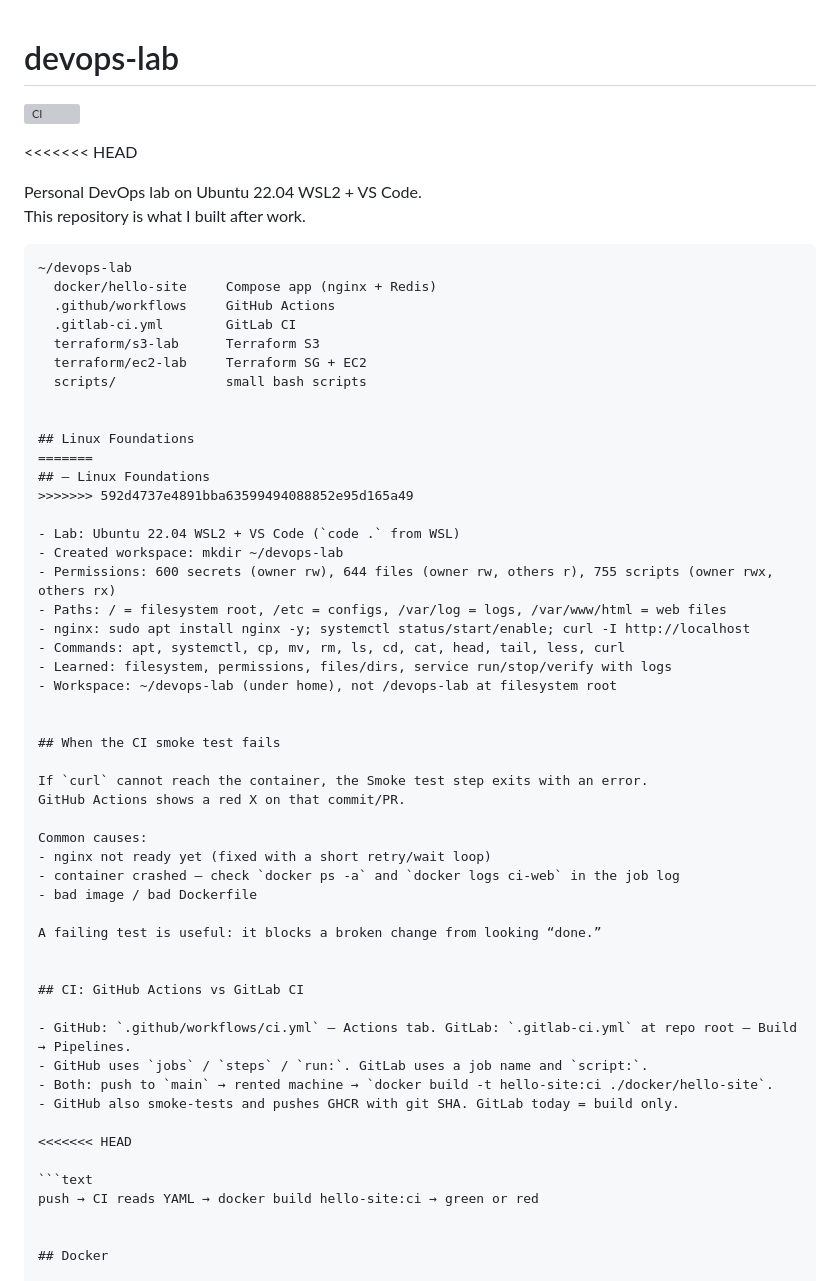
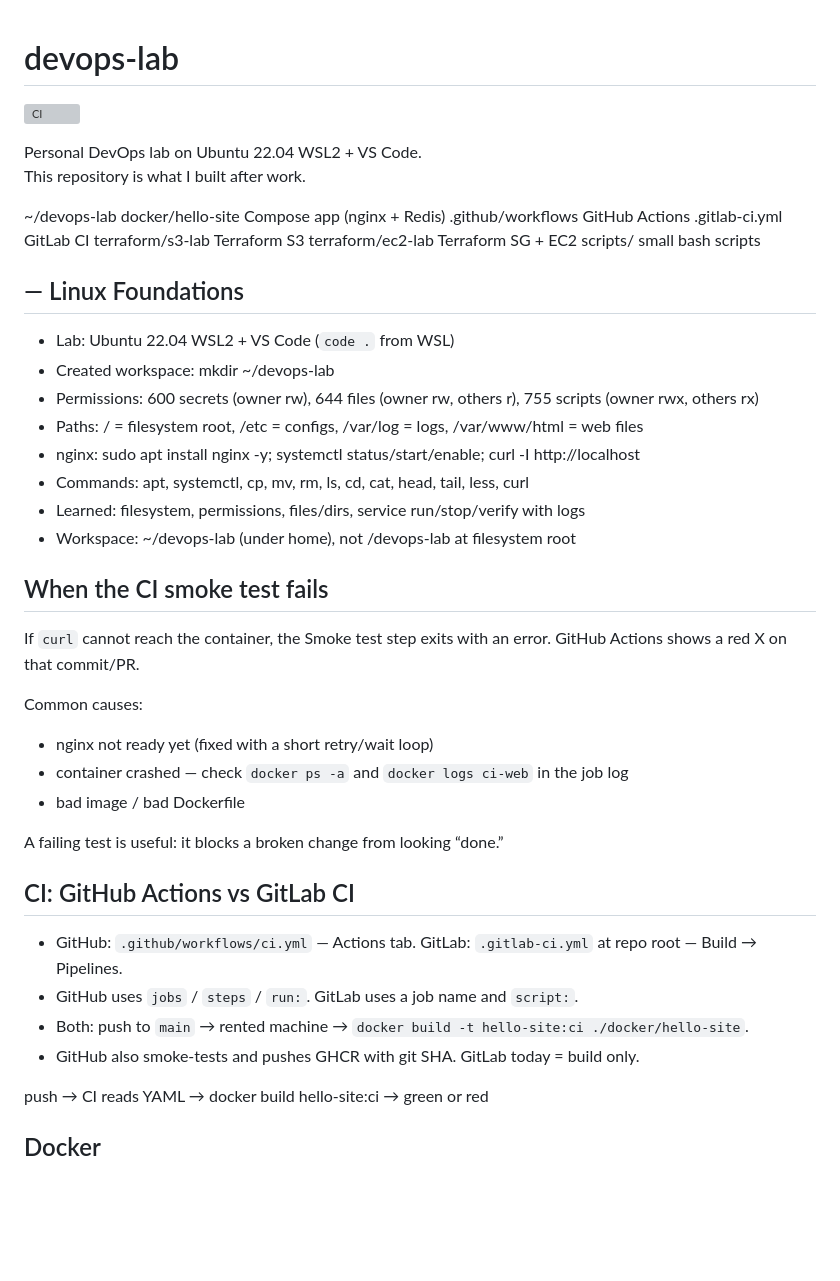
Before and after one commit to fahadsafdar-crypto/devops-lab, a Markdown page: README.md, the part around one of its changes. Drawn GitHub-style; blank space fills up the shorter version; grey boxes are pictures that could not be loaded.

````diff
--- a/README.md
+++ b/README.md
@@ -1,12 +1,9 @@
 # devops-lab
-
 ![CI](https://github.com/fahadsafdar-crypto/devops-lab/actions/workflows/ci.yml/badge.svg)
-
-<<<<<<< HEAD
 
 Personal DevOps lab on Ubuntu 22.04 WSL2 + VS Code.
 This repository is what I built after work.
-```text
+
 ~/devops-lab
   docker/hello-site     Compose app (nginx + Redis)
   .github/workflows     GitHub Actions
@@ -15,11 +12,7 @@ This repository is what I built after work.
   terraform/ec2-lab     Terraform SG + EC2
   scripts/              small bash scripts
 
-
-## Linux Foundations
-=======
 ## — Linux Foundations
->>>>>>> 592d4737e4891bba63599494088852e95d165a49
 
 - Lab: Ubuntu 22.04 WSL2 + VS Code (`code .` from WSL)
 - Created workspace: mkdir ~/devops-lab
@@ -29,7 +22,6 @@ This repository is what I built after work.
 - Commands: apt, systemctl, cp, mv, rm, ls, cd, cat, head, tail, less, curl
 - Learned: filesystem, permissions, files/dirs, service run/stop/verify with logs
 - Workspace: ~/devops-lab (under home), not /devops-lab at filesystem root
-
 
 ## When the CI smoke test fails
 
@@ -43,7 +35,6 @@ Common causes:
 
 A failing test is useful: it blocks a broken change from looking “done.”
 
-
 ## CI: GitHub Actions vs GitLab CI
 
 - GitHub: `.github/workflows/ci.yml` — Actions tab. GitLab: `.gitlab-ci.yml` at repo root — Build → Pipelines.
@@ -51,11 +42,7 @@ A failing test is useful: it blocks a broken change from looking “done.”
 - Both: push to `main` → rented machine → `docker build -t hello-site:ci ./docker/hello-site`.
 - GitHub also smoke-tests and pushes GHCR with git SHA. GitLab today = build only.
 
-<<<<<<< HEAD
-
-```text
 push → CI reads YAML → docker build hello-site:ci → green or red
-
 
 ## Docker
 
````
Also changed, not shown: other parts of README.md (+1 -17 lines).
